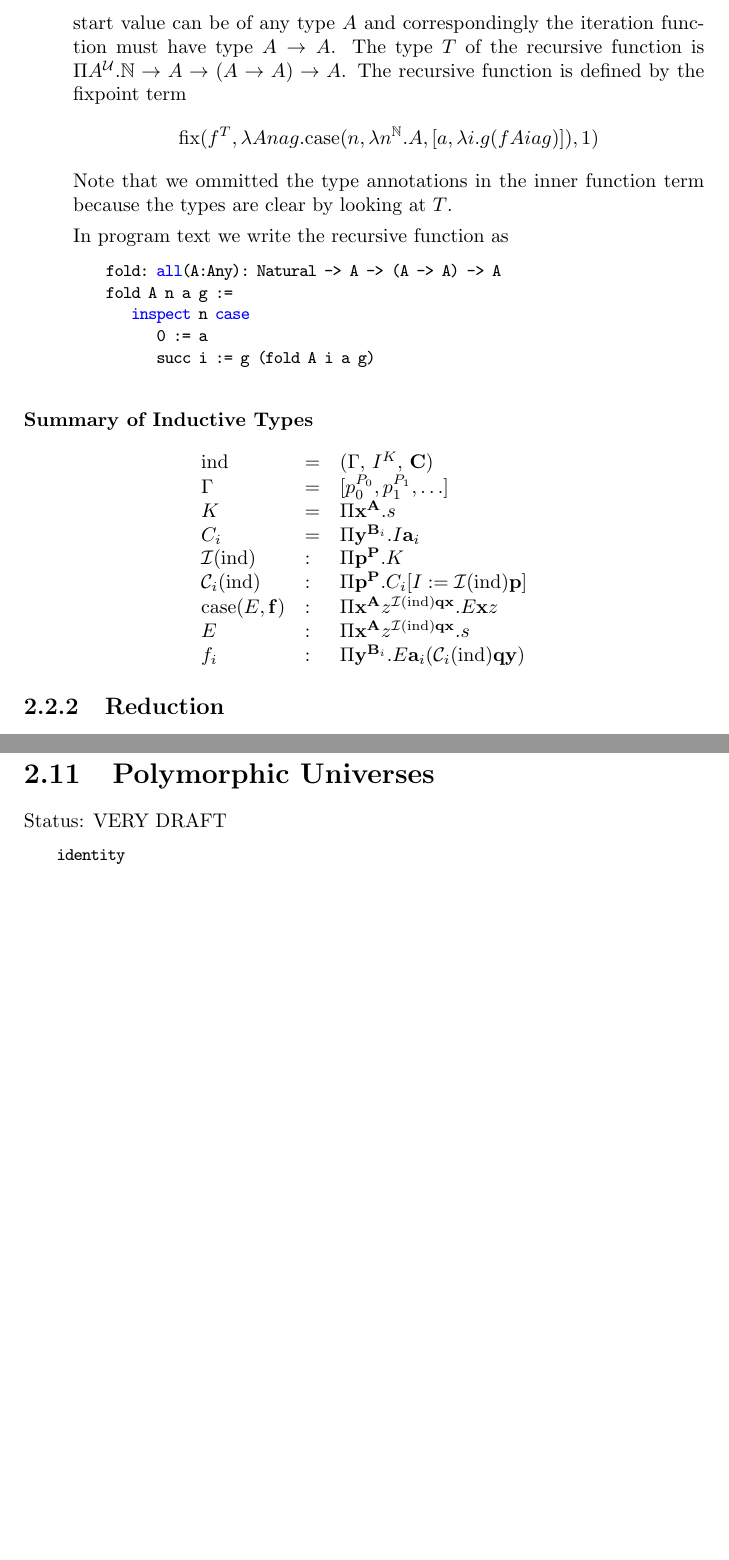
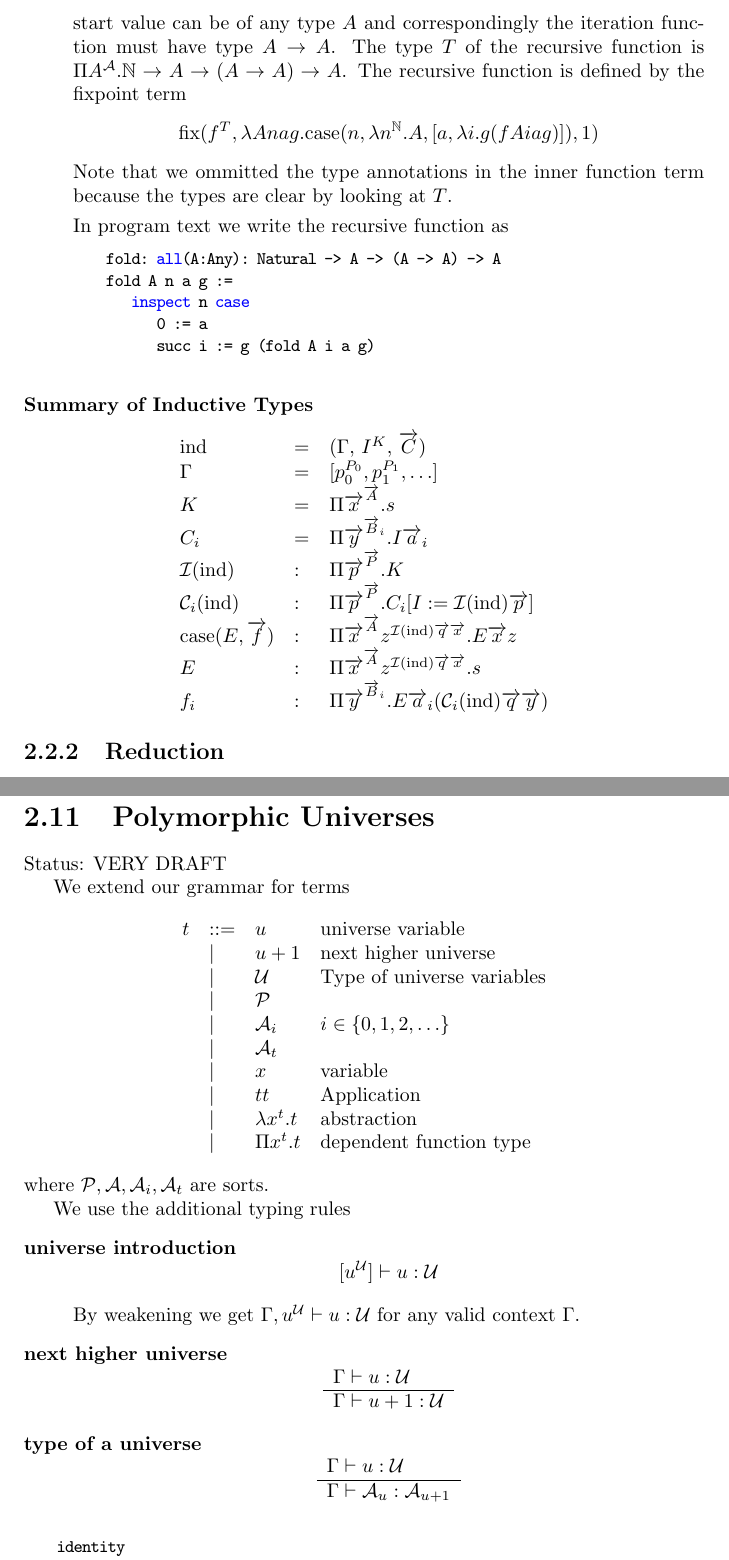
Before and after one commit to hbr/tex_alba_design, a LaTeX thesis (main_alba_design.tex, which reads lang-polyuniverse.tex): two parts of pages 41 and 139 of 262, joined at a grey line, cut so that both start at the same text, the shorter picture padded with empty space. Compiled offline with pdfLaTeX.

Commit message:
Added some thought to universe polymorphism
	modified:   lang-polyuniverse.tex
	modified:   tex_macros.tex

```diff
--- a/lang-polyuniverse.tex
+++ b/lang-polyuniverse.tex
@@ -1,7 +1,90 @@
 \section{Polymorphic Universes}
 
+\noindent Status: VERY DRAFT
 
-\noindent Status: VERY DRAFT
+
+We extend our grammar for terms
+$$
+\begin{array}{llll}
+    t
+    &::= &u
+    &\text{universe variable}
+
+    \\
+
+    &\mid & u+1
+    &\text{next higher universe}
+
+    \\
+
+    &\mid & \Universe
+    &\text{Type of universe variables}
+
+    \\
+
+    &\mid & \Prop
+
+    \\
+
+    &\mid & \Any_i
+    & i \in \set{0, 1, 2, \ldots}
+
+    \\
+
+    &\mid & \Any_t
+
+    \\
+
+    &\mid & x
+    &\text{variable}
+
+    \\
+
+    &\mid & t t
+    &\text{Application}
+
+    \\
+
+    &\mid & \lambda x^t. t
+    &\text{abstraction}
+
+    \\
+
+    &\mid & \Pi x^t. t
+    &\text{dependent function type}
+\end{array}
+$$
+where $\Prop, \Any, \Any_i, \Any_t$ are sorts.
+
+
+
+We use the additional typing rules
+\begin{description}
+
+\item[universe introduction]
+    $$
+    [u^\Universe] \vdash u : \Universe
+    $$
+
+    By weakening we get $\Gamma, u^\Universe \vdash u : \Universe$ for any valid
+    context $\Gamma$.
+
+\item [next higher universe]
+    $$
+    \rulev
+    {\Gamma \vdash u : \Universe}
+    {\Gamma \vdash u+1 : \Universe}
+    $$
+
+\item [type of a universe]
+    $$
+    \rulev
+    {\Gamma \vdash u : \Universe}
+    {\Gamma \vdash \Any_u : \Any_{u+1}}
+    $$
+\end{description}
+
+
 
 
 \begin{alba}
```
Also changed, not shown: tex_macros.tex (+7 -3 lines).
